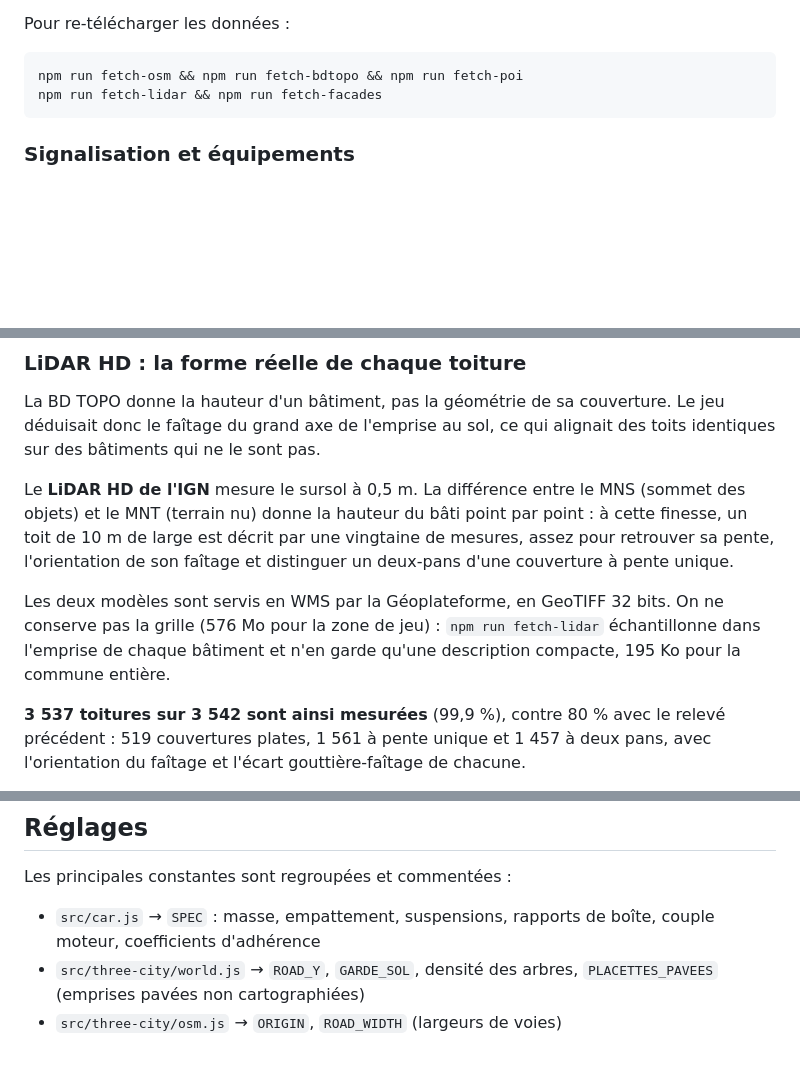
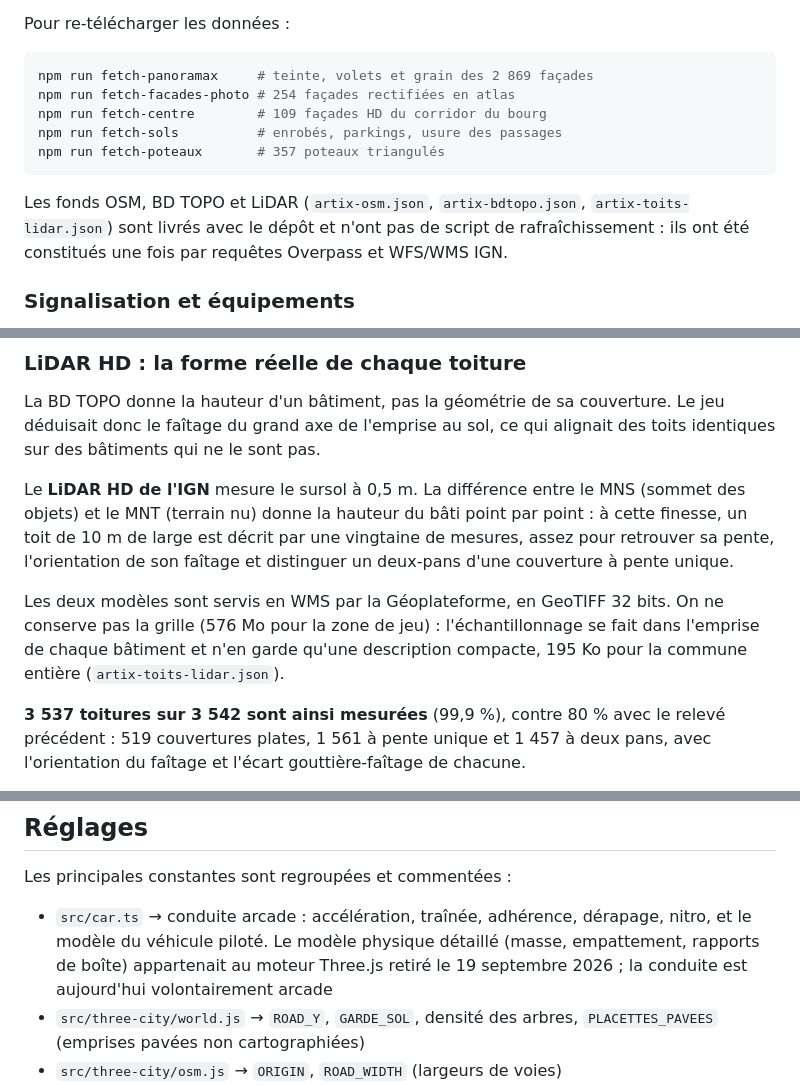
Before and after one commit to krismos64/artix-racer, a Markdown page: README.md, 3 parts joined by grey strips. Drawn GitHub-style; blank space fills up the shorter version.

Commit message:
README : commandes et chiffres alignés sur le code réel
Cinq commandes documentées n'existaient pas : fetch-osm, fetch-bdtopo,
fetch-poi, fetch-lidar et fetch-facades. Erreur antérieure à la session
de nettoyage (le package.json du commit précédent ne les déclarait pas
davantage). Remplacées par les cinq pipelines réels, avec la mention que
les fonds OSM, BD TOPO et LiDAR sont livrés avec le dépôt et n'ont pas de
script de rafraîchissement.

Le nombre de passants se contredisait d'une section à l'autre, 110 puis
140 ; le code en instancie 110.

La section Réglages renvoyait à `src/car.js` et à un bloc SPEC (masse,
empattement, rapports de boîte) qui appartenaient au moteur Three.js
retiré le 19 septembre. La conduite de `src/car.ts` est arcade.

Vérifié : toutes les commandes npm citées existent, tous les fichiers
source et de données cités existent, et les six chiffres de volumétrie
(3 542 bâtiments, 3 537 toitures, 2 869 façades, 254, 109, 357 poteaux)
correspondent au comptage des fichiers JSON.

Co-Authored-By: Claude Opus 5 (1M context) <noreply@anthropic.com>

````diff
--- a/README.md
+++ b/README.md
@@ -94,9 +94,17 @@ d'Infanterie, Place du Général de Gaulle, Rue de la Patte d'Oie, La Pyrénéen
 Pour re-télécharger les données :
 
 ```bash
-npm run fetch-osm && npm run fetch-bdtopo && npm run fetch-poi
-npm run fetch-lidar && npm run fetch-facades
+npm run fetch-panoramax     # teinte, volets et grain des 2 869 façades
+npm run fetch-facades-photo # 254 façades rectifiées en atlas
+npm run fetch-centre        # 109 façades HD du corridor du bourg
+npm run fetch-sols          # enrobés, parkings, usure des passages
+npm run fetch-poteaux       # 357 poteaux triangulés
 ```
+
+Les fonds OSM, BD TOPO et LiDAR (`artix-osm.json`, `artix-bdtopo.json`,
+`artix-toits-lidar.json`) sont livrés avec le dépôt et n'ont pas de script de
+rafraîchissement : ils ont été constitués une fois par requêtes Overpass et
+WFS/WMS IGN.
 
 ### Signalisation et équipements
 
@@ -324,9 +332,9 @@ de mesures, assez pour retrouver sa pente, l'orientation de son faîtage et
 distinguer un deux-pans d'une couverture à pente unique.
 
 Les deux modèles sont servis en WMS par la Géoplateforme, en GeoTIFF 32 bits.
-On ne conserve pas la grille (576 Mo pour la zone de jeu) : `npm run fetch-lidar`
-échantillonne dans l'emprise de chaque bâtiment et n'en garde qu'une
-description compacte, 195 Ko pour la commune entière.
+On ne conserve pas la grille (576 Mo pour la zone de jeu) : l'échantillonnage
+se fait dans l'emprise de chaque bâtiment et n'en garde qu'une description
+compacte, 195 Ko pour la commune entière (`artix-toits-lidar.json`).
 
 **3 537 toitures sur 3 542 sont ainsi mesurées** (99,9 %), contre 80 % avec le
 relevé précédent : 519 couvertures plates, 1 561 à pente unique et 1 457 à deux
@@ -633,8 +641,10 @@ lumière se recouvrent au lieu de laisser la voie dans le noir entre deux mâts.
 
 Les principales constantes sont regroupées et commentées :
 
-- `src/car.js` → `SPEC` : masse, empattement, suspensions, rapports de boîte,
-  couple moteur, coefficients d'adhérence
+- `src/car.ts` → conduite arcade : accélération, traînée, adhérence, dérapage,
+  nitro, et le modèle du véhicule piloté. Le modèle physique détaillé (masse,
+  empattement, rapports de boîte) appartenait au moteur Three.js retiré le
+  19 septembre 2026 ; la conduite est aujourd'hui volontairement arcade
 - `src/three-city/world.js` → `ROAD_Y`, `GARDE_SOL`, densité des arbres,
   `PLACETTES_PAVEES` (emprises pavées non cartographiées)
 - `src/three-city/osm.js` → `ORIGIN`, `ROAD_WIDTH` (largeurs de voies)
````
Also changed, not shown: other parts of README.md (+2 -2 lines).
